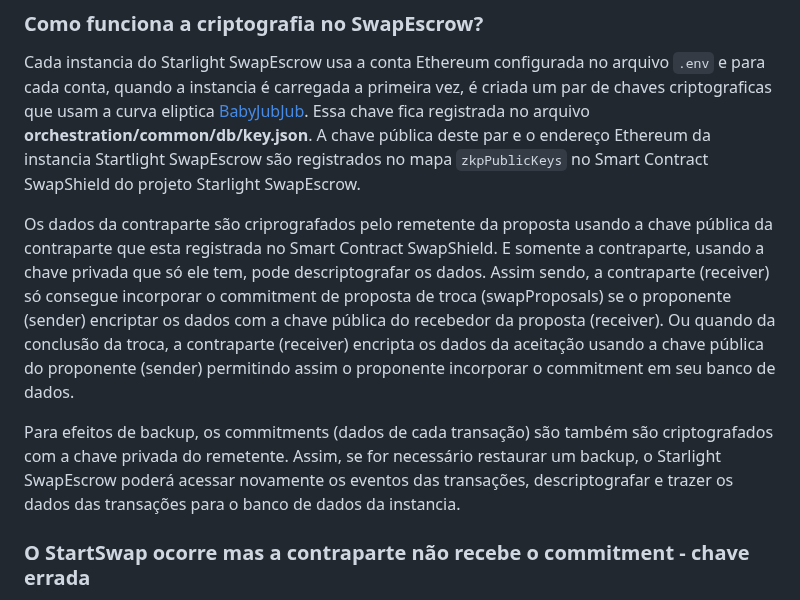
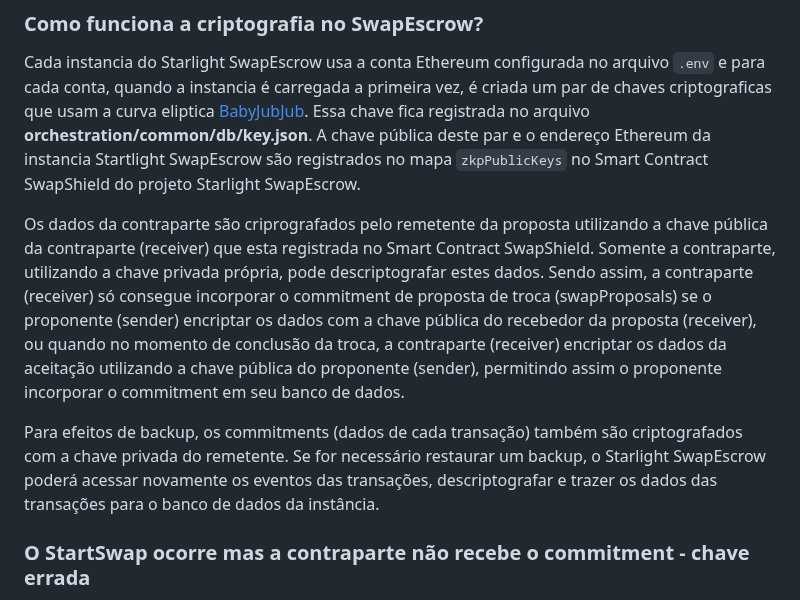
Before and after one commit to eybrativosdigitais/zapp-swapescrow-drex, a Markdown page: docs/ERROS.md, the part around the change. Rendered like a GitHub page.

Commit message:
ajuste de concordancia

```diff
--- a/docs/ERROS.md
+++ b/docs/ERROS.md
@@ -19,9 +19,9 @@
 
 Cada instancia do Starlight SwapEscrow usa a conta Ethereum configurada no arquivo `.env` e para cada conta, quando a instancia é carregada a primeira vez, é criada um par de chaves criptograficas que usam a curva eliptica [BabyJubJub](https://docs.iden3.io/publications/pdfs/Baby-Jubjub.pdf). Essa chave fica registrada no arquivo **orchestration/common/db/key.json**. A chave pública deste par e o endereço Ethereum da instancia Startlight SwapEscrow são registrados no mapa `zkpPublicKeys` no Smart Contract SwapShield do projeto Starlight SwapEscrow.
 
-Os dados da contraparte são criprografados pelo remetente da proposta usando a chave pública da contraparte que esta registrada no Smart Contract SwapShield. E somente a contraparte, usando a chave privada que só ele tem, pode descriptografar os dados. Assim sendo, a contraparte (receiver) só consegue incorporar o commitment de proposta de troca (swapProposals) se o proponente (sender) encriptar os dados com a chave pública do recebedor da proposta (receiver). Ou quando da conclusão da troca, a contraparte (receiver) encripta os dados da aceitação usando a chave pública do proponente (sender) permitindo assim o proponente incorporar o commitment em seu banco de dados.
+Os dados da contraparte são criprografados pelo remetente da proposta utilizando a chave pública da contraparte (receiver) que esta registrada no Smart Contract SwapShield. Somente a contraparte, utilizando a chave privada própria, pode descriptografar estes dados. Sendo assim, a contraparte (receiver) só consegue incorporar o commitment de proposta de troca (swapProposals) se o proponente (sender) encriptar os dados com a chave pública do recebedor da proposta (receiver), ou quando no momento de conclusão da troca, a contraparte (receiver) encriptar os dados da aceitação utilizando a chave pública do proponente (sender), permitindo assim o proponente incorporar o commitment em seu banco de dados.
 
-Para efeitos de backup, os commitments (dados de cada transação) são também são criptografados com a chave privada do remetente. Assim, se for necessário restaurar um backup, o Starlight SwapEscrow poderá acessar novamente os eventos das transações, descriptografar e trazer os dados das transações para o banco de dados da instancia.
+Para efeitos de backup, os commitments (dados de cada transação) também são criptografados com a chave privada do remetente. Se for necessário restaurar um backup, o Starlight SwapEscrow poderá acessar novamente os eventos das transações, descriptografar e trazer os dados das transações para o banco de dados da instância.
 
 ### O StartSwap ocorre mas a contraparte não recebe o commitment - chave errada
 
```
